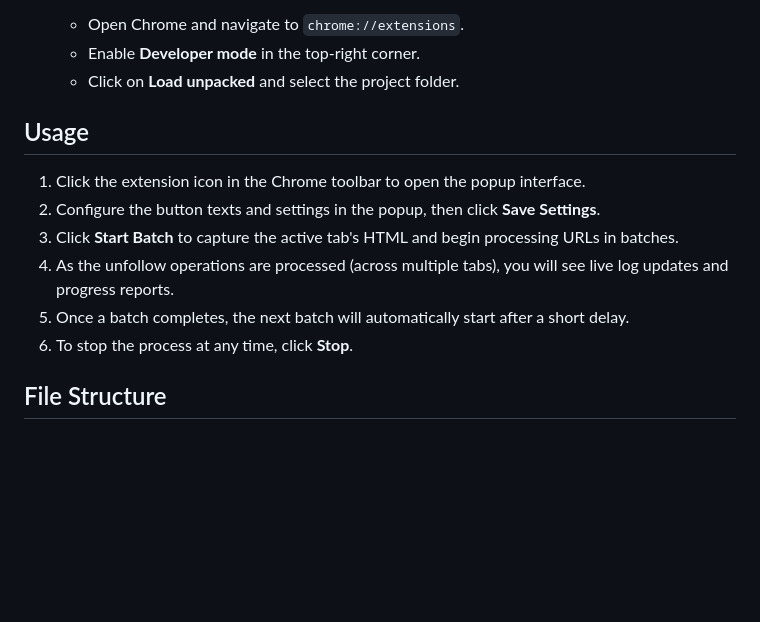
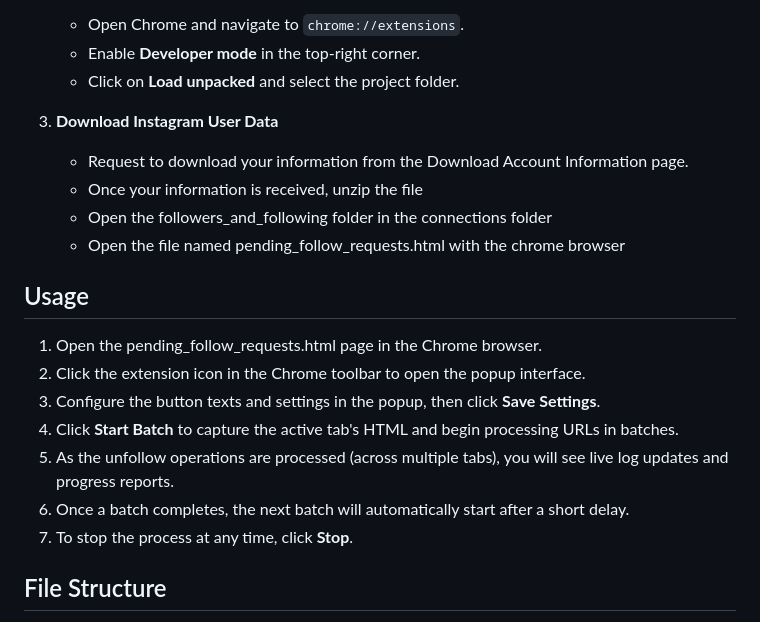
Before and after one commit to alisincar/instagram-cancel-follow-requests, a Markdown page: README.md, the part around the change. GitHub-like rendering; blank space fills up the shorter version.

```diff
--- a/README.md
+++ b/README.md
@@ -25,14 +25,22 @@
     - Enable **Developer mode** in the top-right corner.
     - Click on **Load unpacked** and select the project folder.
 
+
+3. **Download Instagram User Data**
+   - Request to download your information from the Download Account Information page.
+   - Once your information is received, unzip the file
+   - Open the followers_and_following folder in the connections folder
+   - Open the file named pending_follow_requests.html with the chrome browser
+
 ## Usage
 
-1. Click the extension icon in the Chrome toolbar to open the popup interface.
-2. Configure the button texts and settings in the popup, then click **Save Settings**.
-3. Click **Start Batch** to capture the active tab's HTML and begin processing URLs in batches.
-4. As the unfollow operations are processed (across multiple tabs), you will see live log updates and progress reports.
-5. Once a batch completes, the next batch will automatically start after a short delay.
-6. To stop the process at any time, click **Stop**.
+1. Open the pending_follow_requests.html page in the Chrome browser.
+2. Click the extension icon in the Chrome toolbar to open the popup interface.
+3. Configure the button texts and settings in the popup, then click **Save Settings**.
+4. Click **Start Batch** to capture the active tab's HTML and begin processing URLs in batches.
+5. As the unfollow operations are processed (across multiple tabs), you will see live log updates and progress reports.
+6. Once a batch completes, the next batch will automatically start after a short delay.
+7. To stop the process at any time, click **Stop**.
 
 ## File Structure
 
```
